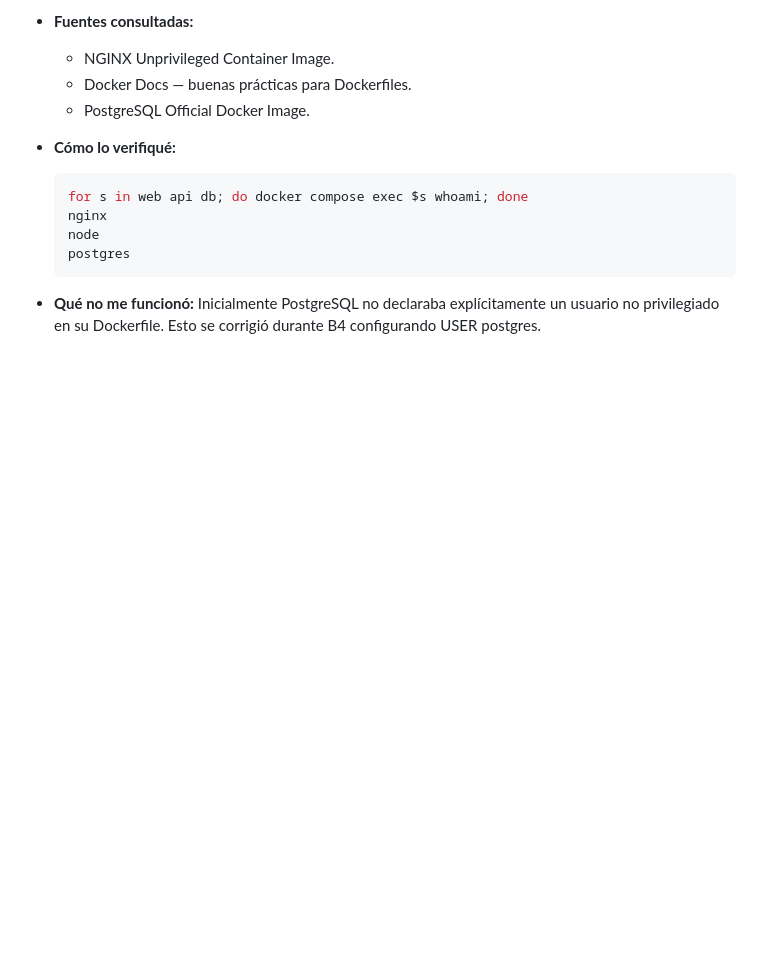
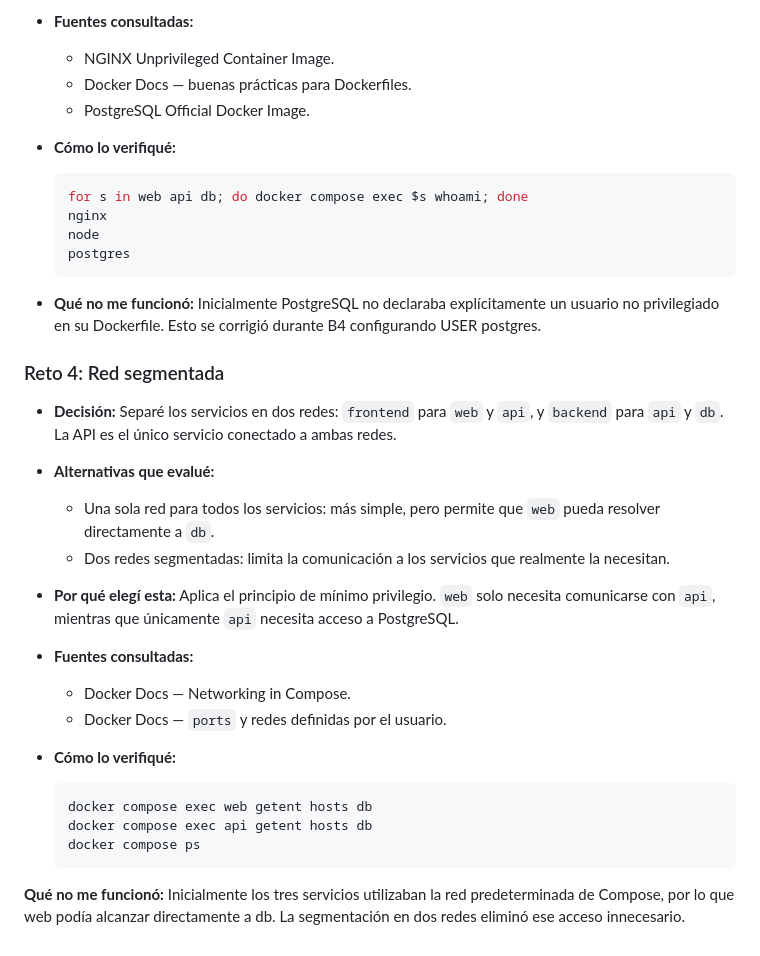
Before and after one commit to ConnieDR8/ConnieDR8.github.io, a Markdown page: README.md, the part around the change. GitHub-like rendering; blank space fills up the shorter version.

Commit message:
Documenta el Reto 4

````diff
--- a/README.md
+++ b/README.md
@@ -135,3 +135,29 @@ La configuración inicial usaba únicamente depends_on, lo cual definía el orde
 
 - **Qué no me funcionó:**
 Inicialmente PostgreSQL no declaraba explícitamente un usuario no privilegiado en su Dockerfile. Esto se corrigió durante B4 configurando USER postgres.
+
+### Reto 4: Red segmentada
+
+- **Decisión:**
+  Separé los servicios en dos redes: `frontend` para `web` y `api`, y `backend` para `api` y `db`. La API es el único servicio conectado a ambas redes.
+
+- **Alternativas que evalué:**
+  - Una sola red para todos los servicios: más simple, pero permite que `web` pueda resolver directamente a `db`.
+  - Dos redes segmentadas: limita la comunicación a los servicios que realmente la necesitan.
+
+- **Por qué elegí esta:**
+  Aplica el principio de mínimo privilegio. `web` solo necesita comunicarse con `api`, mientras que únicamente `api` necesita acceso a PostgreSQL.
+
+- **Fuentes consultadas:**
+  - Docker Docs — Networking in Compose.
+  - Docker Docs — `ports` y redes definidas por el usuario.
+
+- **Cómo lo verifiqué:**
+
+  ```bash
+  docker compose exec web getent hosts db
+  docker compose exec api getent hosts db
+  docker compose ps
+  ```
+**Qué no me funcionó:**
+Inicialmente los tres servicios utilizaban la red predeterminada de Compose, por lo que web podía alcanzar directamente a db. La segmentación en dos redes eliminó ese acceso innecesario.
````
